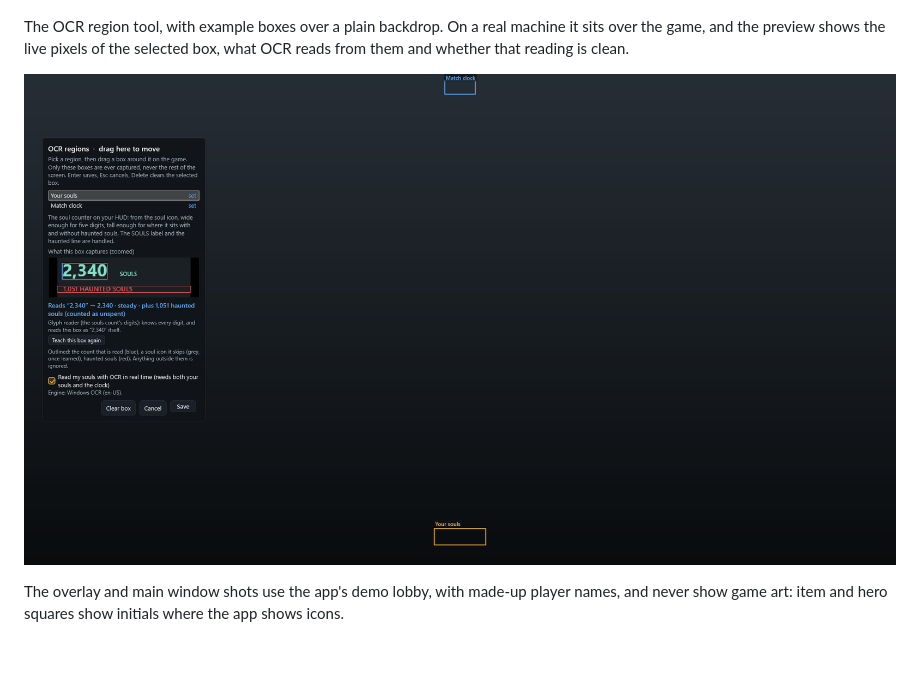
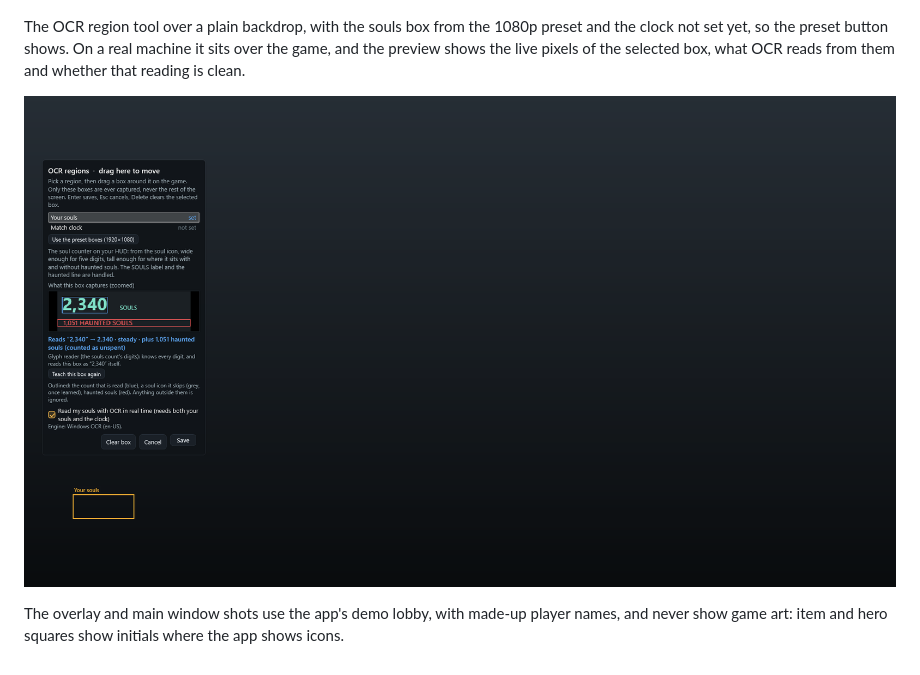
Before and after one commit to sputhuffup-debug/DeadlockScout, a Markdown page: docs/features.md, the part around one of its changes. Drawn GitHub-style; pictures changed too: docs/screenshots/ocr-calibration.png.

```diff
--- a/docs/features.md
+++ b/docs/features.md
@@ -72,5 +72,5 @@ The diagnostics page with a made-up last match and API log (the setup lines are
 
 ![The diagnostics page: setup, last match, right now and API calls](screenshots/diagnostics.png)
 
-The OCR region tool, with example boxes over a plain backdrop. On a real machine it sits over the game, and the preview shows the live pixels of the selected box, what OCR reads from them and whether that reading is clean.
+The OCR region tool over a plain backdrop, with the souls box from the 1080p preset and the clock not set yet, so the preset button shows. On a real machine it sits over the game, and the preview shows the live pixels of the selected box, what OCR reads from them and whether that reading is clean.
 
```
Also changed, not shown: other parts of docs/features.md (+2 -2 lines), docs/roadmap.md (+8 -6 lines), docs/screenshots/diagnostics.png, docs/screenshots/main-window.png, docs/screenshots/window-frame.png, 6 other files.
